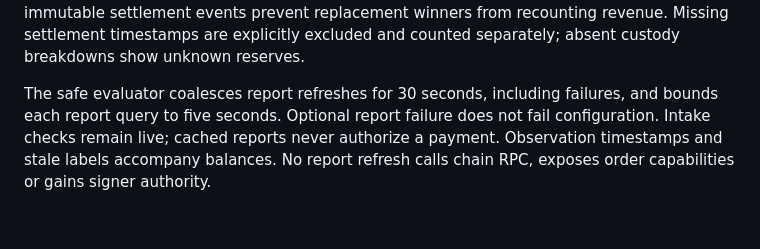
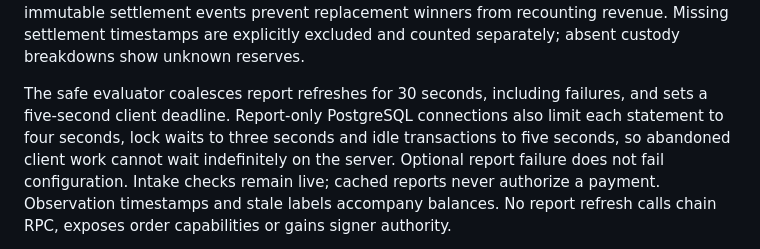
Before and after one commit to freewillydev/ecx-solana-bridge, a Markdown page: 2-Wrap-Unwrap-Server/docs/ARCHITECTURE.md, the part around the change. Rendered like a GitHub page; blank space fills up the shorter version.

```diff
--- a/2-Wrap-Unwrap-Server/docs/ARCHITECTURE.md
+++ b/2-Wrap-Unwrap-Server/docs/ARCHITECTURE.md
@@ -886,8 +886,10 @@ from recounting revenue. Missing settlement timestamps are explicitly excluded a
 counted separately; absent custody breakdowns show unknown reserves.
 
 The safe evaluator coalesces report refreshes for 30 seconds, including failures,
-and bounds each report query to five seconds. Optional report failure does not
-fail configuration. Intake checks remain live; cached reports never authorize a
+and sets a five-second client deadline. Report-only PostgreSQL connections also
+limit each statement to four seconds, lock waits to three seconds and idle
+transactions to five seconds, so abandoned client work cannot wait indefinitely
+on the server. Optional report failure does not fail configuration. Intake checks remain live; cached reports never authorize a
 payment. Observation timestamps and stale labels accompany balances. No report
 refresh calls chain RPC, exposes order capabilities or gains signer authority.
 
```
Also changed, not shown: 2-Wrap-Unwrap-Server/docs/RELEASE-REVIEW.md (+15 -0 lines).
